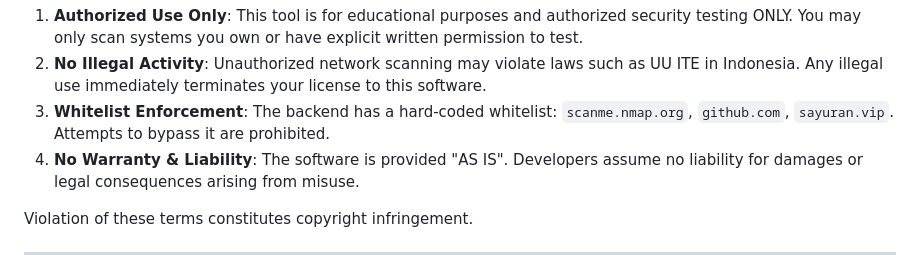
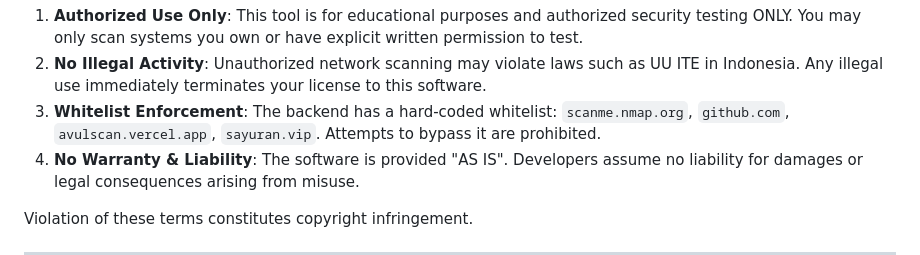
Before and after one commit to ndrmeda-s/Avulscan, a Markdown page: README.md, the part around the change. GitHub-like rendering.

```diff
--- a/README.md
+++ b/README.md
@@ -101,7 +101,7 @@ Code under `backend/` is licensed under Apache 2.0. See `backend/LICENSE`.
 
 1. **Authorized Use Only**: This tool is for educational purposes and authorized security testing ONLY. You may only scan systems you own or have explicit written permission to test.
 2. **No Illegal Activity**: Unauthorized network scanning may violate laws such as UU ITE in Indonesia. Any illegal use immediately terminates your license to this software.
-3. **Whitelist Enforcement**: The backend has a hard-coded whitelist: `scanme.nmap.org`, `github.com`, `sayuran.vip`. Attempts to bypass it are prohibited.
+3. **Whitelist Enforcement**: The backend has a hard-coded whitelist: `scanme.nmap.org`, `github.com`, `avulscan.vercel.app`, `sayuran.vip`. Attempts to bypass it are prohibited.
 4. **No Warranty & Liability**: The software is provided "AS IS". Developers assume no liability for damages or legal consequences arising from misuse.
 
 Violation of these terms constitutes copyright infringement.
```
